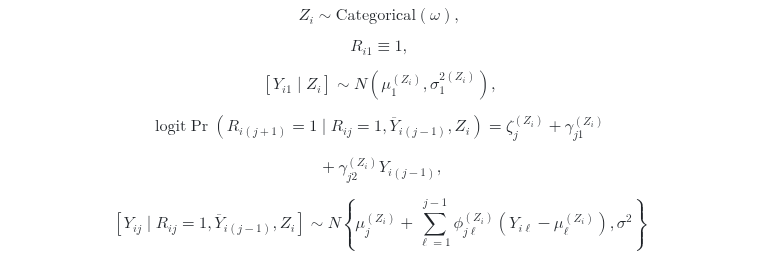
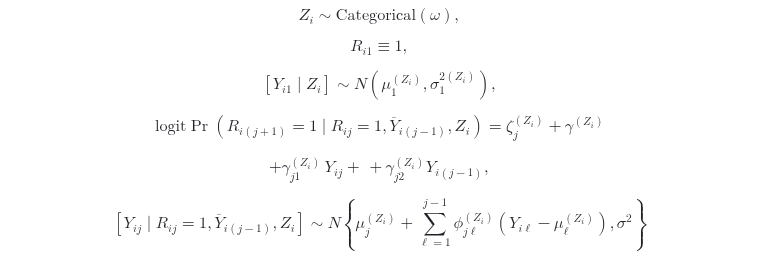
Before and after one commit to theodds/CausalBNP, a Markdown page: Chapter-11-Code/README.md, the part around the change. GitHub-like rendering.

```diff
--- a/Chapter-11-Code/README.md
+++ b/Chapter-11-Code/README.md
@@ -15,12 +15,12 @@ $$
 $$
 
 $$
-  \mbox{logit}\Pr(R_{i(j+1)} = 1 \mid R_{ij} = 1, \overline{Y}_{i(j-1)}, Z_i) = \zeta^{(Z_i)}_{j} + \gamma^{(Z_i)}_{j1}
+  \mbox{logit}\Pr(R_{i(j+1)} = 1 \mid R_{ij} = 1, \overline{Y}_{i(j-1)}, Z_i) = \zeta^{(Z_i)}_{j} + \gamma^{(Z_{i})}
 $$
 
 
 $$
-      \,
+     + \gamma^{(Z_i)}_{j1} \,  Y_{ij} + \,
         + \gamma_{j2}^{(Z_i)} Y_{i(j-1)},
 $$
 
```
